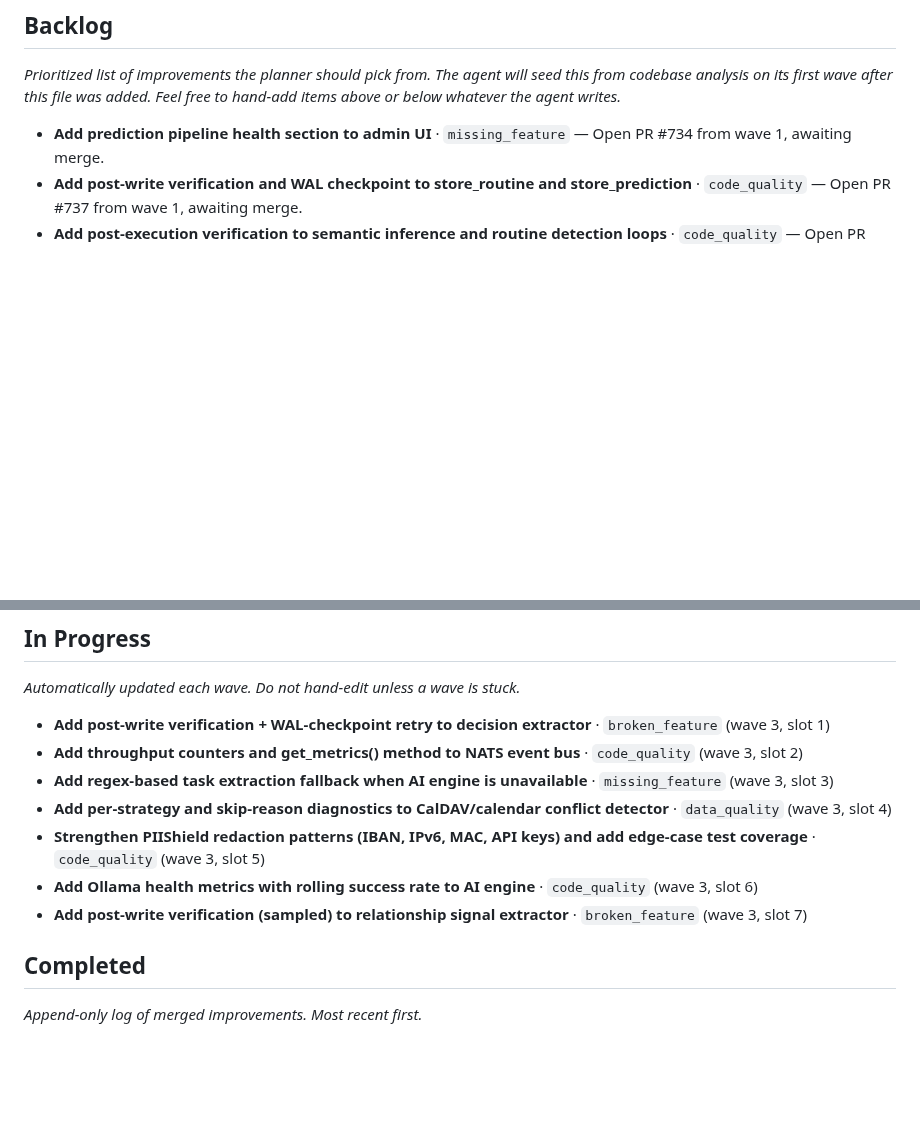
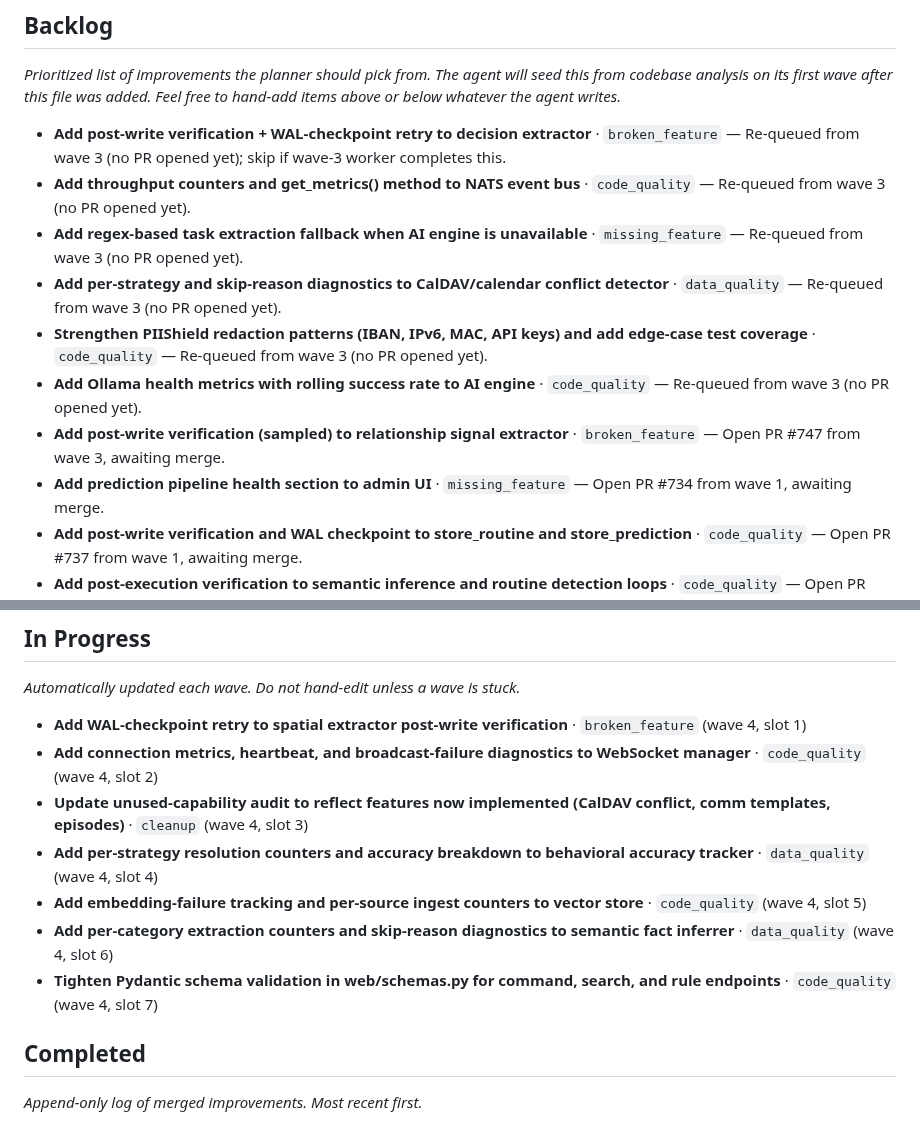
Before and after one commit to jlgreen11/life-os, a Markdown page: docs/improvements.md, 2 parts joined by grey strips. Rendered like a GitHub page; blank space fills up the shorter version.

Commit message:
chore(improvements): update backlog (wave 4)

```diff
--- a/docs/improvements.md
+++ b/docs/improvements.md
@@ -41,6 +41,13 @@ Feel free to hand-add items above or below whatever the agent writes._
 <!-- AGENT-MANAGED: the planner adds/removes items here each wave. Human edits
      are preserved as long as they follow the item format below. -->
 
+- **Add post-write verification + WAL-checkpoint retry to decision extractor** · `broken_feature` — Re-queued from wave 3 (no PR opened yet); skip if wave-3 worker completes this.
+- **Add throughput counters and get_metrics() method to NATS event bus** · `code_quality` — Re-queued from wave 3 (no PR opened yet).
+- **Add regex-based task extraction fallback when AI engine is unavailable** · `missing_feature` — Re-queued from wave 3 (no PR opened yet).
+- **Add per-strategy and skip-reason diagnostics to CalDAV/calendar conflict detector** · `data_quality` — Re-queued from wave 3 (no PR opened yet).
+- **Strengthen PIIShield redaction patterns (IBAN, IPv6, MAC, API keys) and add edge-case test coverage** · `code_quality` — Re-queued from wave 3 (no PR opened yet).
+- **Add Ollama health metrics with rolling success rate to AI engine** · `code_quality` — Re-queued from wave 3 (no PR opened yet).
+- **Add post-write verification (sampled) to relationship signal extractor** · `broken_feature` — Open PR #747 from wave 3, awaiting merge.
 - **Add prediction pipeline health section to admin UI** · `missing_feature` — Open PR #734 from wave 1, awaiting merge.
 - **Add post-write verification and WAL checkpoint to store_routine and store_prediction** · `code_quality` — Open PR #737 from wave 1, awaiting merge.
 - **Add post-execution verification to semantic inference and routine detection loops** · `code_quality` — Open PR #736 from wave 1, awaiting merge.
@@ -70,13 +77,13 @@ _Automatically updated each wave. Do not hand-edit unless a wave is stuck._
 
 <!-- AGENT-MANAGED -->
 
-- **Add post-write verification + WAL-checkpoint retry to decision extractor** · `broken_feature` (wave 3, slot 1)
-- **Add throughput counters and get_metrics() method to NATS event bus** · `code_quality` (wave 3, slot 2)
-- **Add regex-based task extraction fallback when AI engine is unavailable** · `missing_feature` (wave 3, slot 3)
-- **Add per-strategy and skip-reason diagnostics to CalDAV/calendar conflict detector** · `data_quality` (wave 3, slot 4)
-- **Strengthen PIIShield redaction patterns (IBAN, IPv6, MAC, API keys) and add edge-case test coverage** · `code_quality` (wave 3, slot 5)
-- **Add Ollama health metrics with rolling success rate to AI engine** · `code_quality` (wave 3, slot 6)
-- **Add post-write verification (sampled) to relationship signal extractor** · `broken_feature` (wave 3, slot 7)
+- **Add WAL-checkpoint retry to spatial extractor post-write verification** · `broken_feature` (wave 4, slot 1)
+- **Add connection metrics, heartbeat, and broadcast-failure diagnostics to WebSocket manager** · `code_quality` (wave 4, slot 2)
+- **Update unused-capability audit to reflect features now implemented (CalDAV conflict, comm templates, episodes)** · `cleanup` (wave 4, slot 3)
+- **Add per-strategy resolution counters and accuracy breakdown to behavioral accuracy tracker** · `data_quality` (wave 4, slot 4)
+- **Add embedding-failure tracking and per-source ingest counters to vector store** · `code_quality` (wave 4, slot 5)
+- **Add per-category extraction counters and skip-reason diagnostics to semantic fact inferrer** · `data_quality` (wave 4, slot 6)
+- **Tighten Pydantic schema validation in web/schemas.py for command, search, and rule endpoints** · `code_quality` (wave 4, slot 7)
 
 ## Completed
 
```
